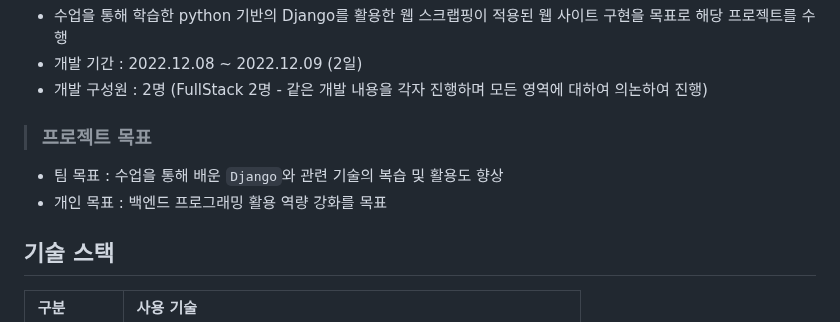
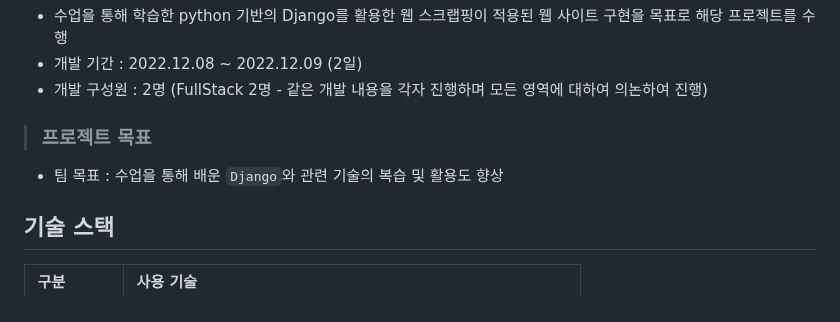
Before and after one commit to choiwanmin/web_scraper2_review, a Markdown page: README.md, the part around the change. GitHub-like rendering.

```diff
--- a/README.md
+++ b/README.md
@@ -19,7 +19,6 @@
   * 개발 구성원 : 2명 (FullStack 2명 - 같은 개발 내용을 각자 진행하며 모든 영역에 대하여 의논하여 진행)
 > ### 프로젝트 목표
   * 팀 목표 : 수업을 통해 배운 `Django`와 관련 기술의 복습 및 활용도 향상
-  * 개인 목표 : 백엔드 프로그래밍 활용 역량 강화를 목표
 
 ## 기술 스택
 
```
